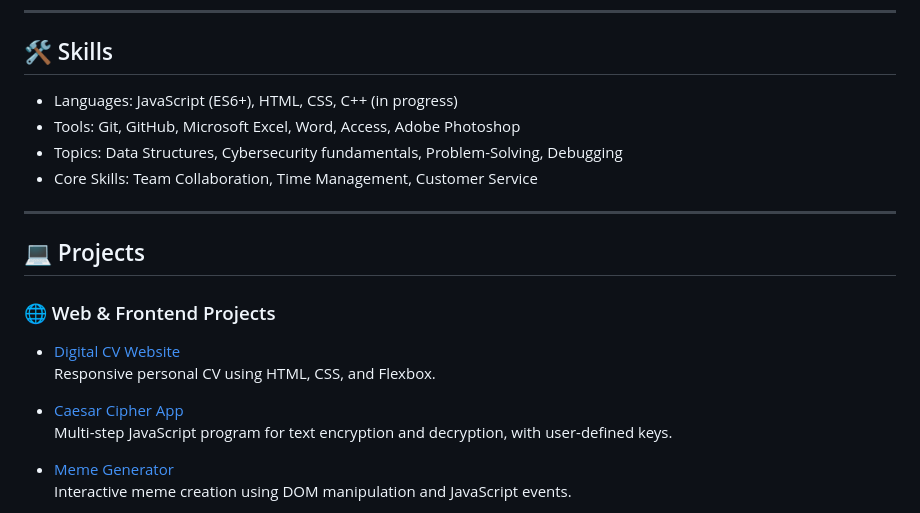
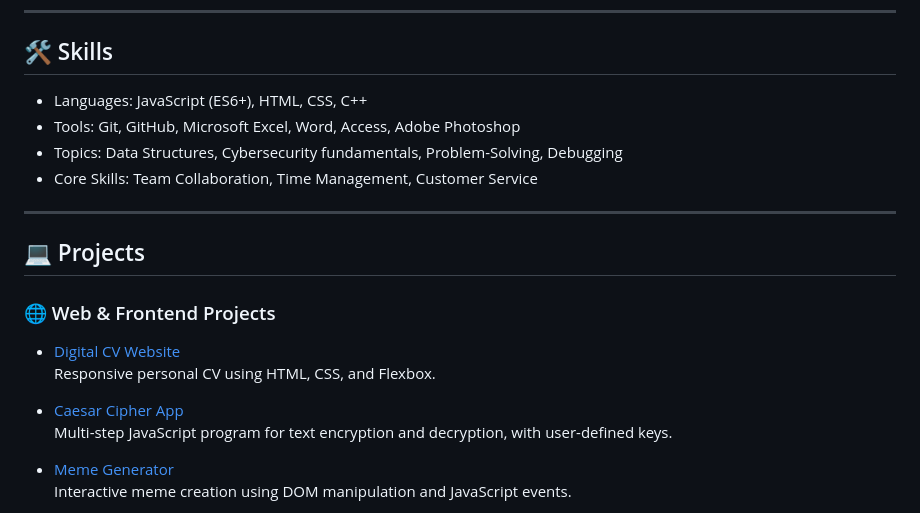
Before and after one commit to Elnazfz/ZeinabPortfolio, a Markdown page: README.md, the part around the change printed below. Drawn GitHub-style.

```diff
--- a/README.md
+++ b/README.md
@@ -12,7 +12,7 @@ Motivated Computer Science student and aspiring software developer with hands-on
 ---
 
 ## 🛠️ Skills
-- Languages: JavaScript (ES6+), HTML, CSS, C++ (in progress)
+- Languages: JavaScript (ES6+), HTML, CSS, C++
 - Tools: Git, GitHub, Microsoft Excel, Word, Access, Adobe Photoshop
 - Topics: Data Structures, Cybersecurity fundamentals, Problem-Solving, Debugging
 - Core Skills: Team Collaboration, Time Management, Customer Service
```
Also changed, not shown: other parts of README.md (+1 -1 lines).
